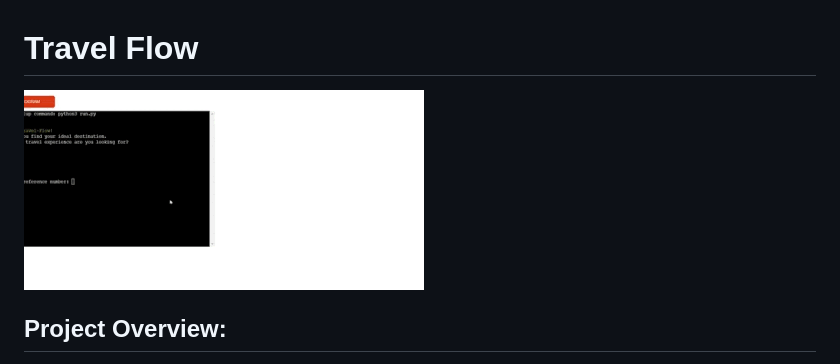
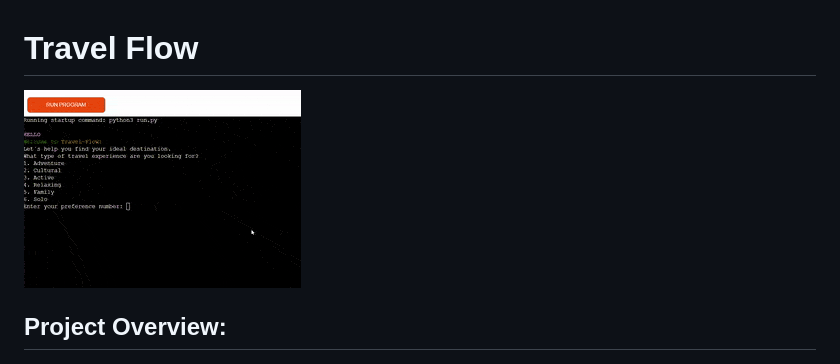
Before and after one commit to desideneva/travel-flow, a Markdown page: README.md, the part around the change. GitHub-like rendering; pictures changed too: assets/deployment-heroku-resize.gif (deleted), assets/deployment-heroku.gif (added).

Commit message:
Add optimized gif image and update README

```diff
--- a/README.md
+++ b/README.md
@@ -1,6 +1,6 @@
 # Travel Flow
 
-![gif](assets/deployment-heroku-resize.gif)
+![gif](assets/deployment-heroku.gif)
 
 ## Project Overview:
 Travel-Flow is designed to assist users in finding their ideal travel destination based on their preferences. The project aims to simplify the process of choosing a travel experience by providing options for adventure, cultural exploration, active pursuits, relaxing getaways, family-friendly destinations, and solo adventures. The destination data is sourced from a spreadsheet, offering a diverse range of countries for each travel preference.
```
